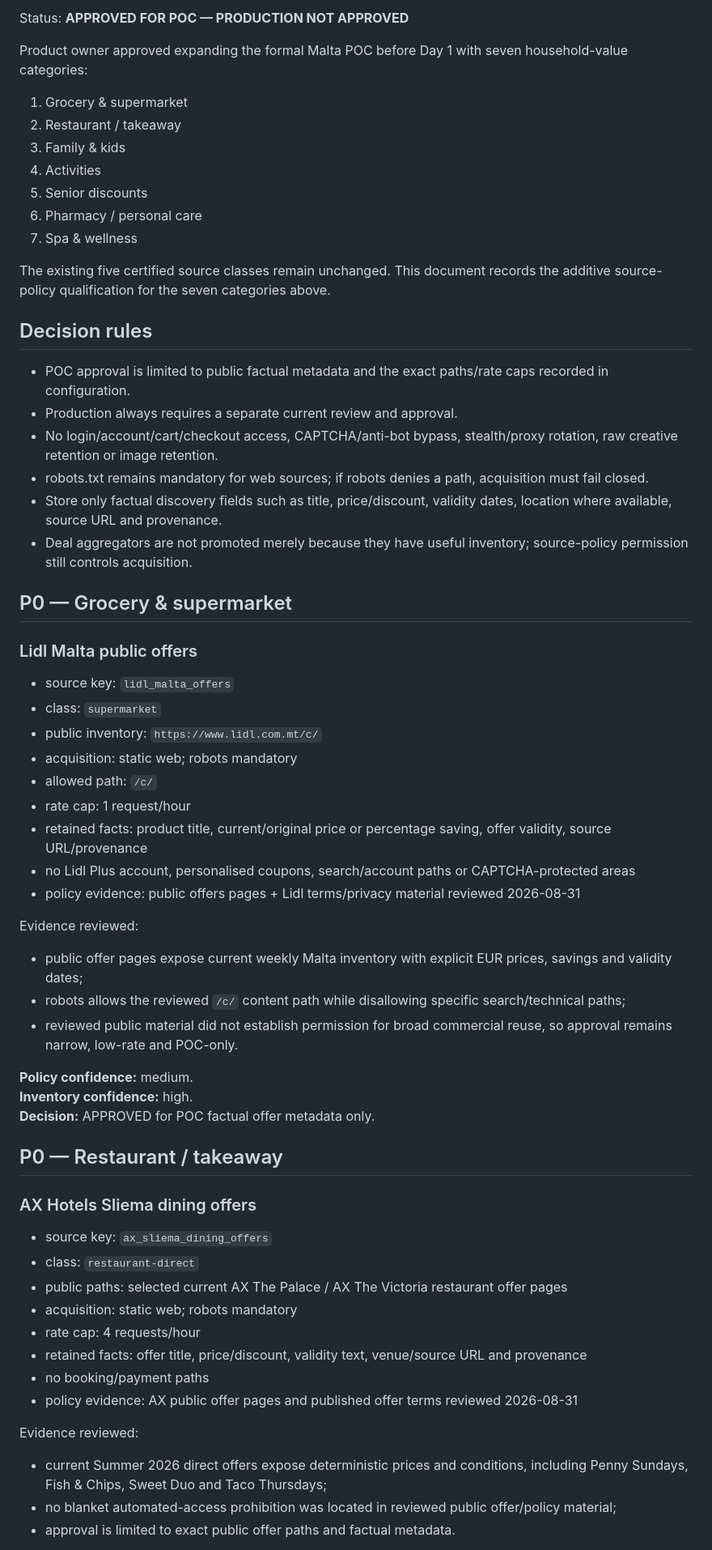
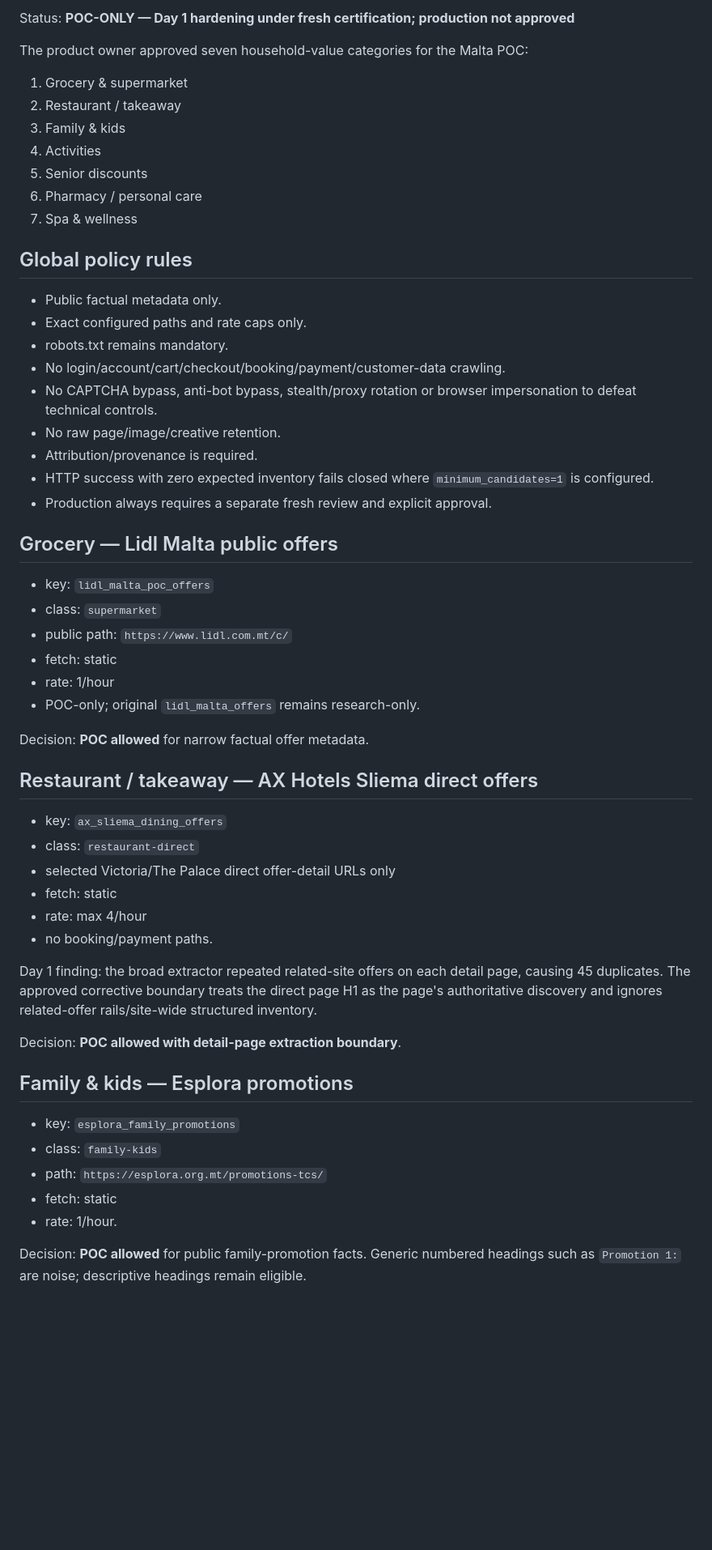
Before and after one commit to ksazid/ziras, a Markdown page: docs/integrations/VS07-HOUSEHOLD-CATEGORY-QUALIFICATION.md, the part around one of its changes. Shown at 81% size. Drawn GitHub-style; blank space fills up the shorter version.

```diff
--- a/docs/integrations/VS07-HOUSEHOLD-CATEGORY-QUALIFICATION.md
+++ b/docs/integrations/VS07-HOUSEHOLD-CATEGORY-QUALIFICATION.md
@@ -2,7 +2,7 @@
 
-Status: **APPROVED FOR POC — PRODUCTION NOT APPROVED**
+Status: **POC-ONLY — Day 1 hardening under fresh certification; production not approved**
 
-Product owner approved expanding the formal Malta POC before Day 1 with seven household-value categories:
+The product owner approved seven household-value categories for the Malta POC:
 
 1. Grocery & supermarket
 2. Restaurant / takeaway
@@ -12,55 +12,49 @@ Product owner approved expanding the formal Malta POC before Day 1 with seven ho
 6. Pharmacy / personal care
 7. Spa & wellness
 
-The existing five certified source classes remain unchanged. This document records the additive source-policy qualification for the seven categories above.
+## Global policy rules
 
-## Decision rules
+- Public factual metadata only.
+- Exact configured paths and rate caps only.
+- robots.txt remains mandatory.
+- No login/account/cart/checkout/booking/payment/customer-data crawling.
+- No CAPTCHA bypass, anti-bot bypass, stealth/proxy rotation or browser impersonation to defeat technical controls.
+- No raw page/image/creative retention.
+- Attribution/provenance is required.
+- HTTP success with zero expected inventory fails closed where `minimum_candidates=1` is configured.
+- Production always requires a separate fresh review and explicit approval.
 
-- POC approval is limited to public factual metadata and the exact paths/rate caps recorded in configuration.
-- Production always requires a separate current review and approval.
-- No login/account/cart/checkout access, CAPTCHA/anti-bot bypass, stealth/proxy rotation, raw creative retention or image retention.
-- robots.txt remains mandatory for web sources; if robots denies a path, acquisition must fail closed.
-- Store only factual discovery fields such as title, price/discount, validity dates, location where available, source URL and provenance.
-- Deal aggregators are not promoted merely because they have useful inventory; source-policy permission still controls acquisition.
+## Grocery — Lidl Malta public offers
 
-## P0 — Grocery & supermarket
+- key: `lidl_malta_poc_offers`
+- class: `supermarket`
+- public path: `https://www.lidl.com.mt/c/`
+- fetch: static
+- rate: 1/hour
+- POC-only; original `lidl_malta_offers` remains research-only.
 
-### Lidl Malta public offers
+Decision: **POC allowed** for narrow factual offer metadata.
 
-- source key: `lidl_malta_offers`
-- class: `supermarket`
-- public inventory: `https://www.lidl.com.mt/c/`
-- acquisition: static web; robots mandatory
-- allowed path: `/c/`
-- rate cap: 1 request/hour
-- retained facts: product title, current/original price or percentage saving, offer validity, source URL/provenance
-- no Lidl Plus account, personalised coupons, search/account paths or CAPTCHA-protected areas
-- policy evidence: public offers pages + Lidl terms/privacy material reviewed 2026-08-31
+## Restaurant / takeaway — AX Hotels Sliema direct offers
 
-Evidence reviewed:
-- public offer pages expose current weekly Malta inventory with explicit EUR prices, savings and validity dates;
-- robots allows the reviewed `/c/` content path while disallowing specific search/technical paths;
-- reviewed public material did not establish permission for broad commercial reuse, so approval remains narrow, low-rate and POC-only.
+- key: `ax_sliema_dining_offers`
+- class: `restaurant-direct`
+- selected Victoria/The Palace direct offer-detail URLs only
+- fetch: static
+- rate: max 4/hour
+- no booking/payment paths.
 
-**Policy confidence:** medium.
-**Inventory confidence:** high.
-**Decision:** APPROVED for POC factual offer metadata only.
+Day 1 finding: the broad extractor repeated related-site offers on each detail page, causing 45 duplicates. The approved corrective boundary treats the direct page H1 as the page's authoritative discovery and ignores related-offer rails/site-wide structured inventory.
 
-## P0 — Restaurant / takeaway
+Decision: **POC allowed with detail-page extraction boundary**.
 
-### AX Hotels Sliema dining offers
+## Family & kids — Esplora promotions
 
-- source key: `ax_sliema_dining_offers`
-- class: `restaurant-direct`
-- public paths: selected current AX The Palace / AX The Victoria restaurant offer pages
-- acquisition: static web; robots mandatory
-- rate cap: 4 requests/hour
-- retained facts: offer title, price/discount, validity text, venue/source URL and provenance
-- no booking/payment paths
-- policy evidence: AX public offer pages and published offer terms reviewed 2026-08-31
+- key: `esplora_family_promotions`
+- class: `family-kids`
+- path: `https://esplora.org.mt/promotions-tcs/`
+- fetch: static
+- rate: 1/hour.
 
-Evidence reviewed:
-- current Summer 2026 direct offers expose deterministic prices and conditions, including Penny Sundays, Fish & Chips, Sweet Duo and Taco Thursdays;
-- no blanket automated-access prohibition was located in reviewed public offer/policy material;
-- approval is limited to exact public offer paths and factual metadata.
+Decision: **POC allowed** for public family-promotion facts. Generic numbered headings such as `Promotion 1:` are noise; descriptive headings remain eligible.
 
```
Also changed, not shown: other parts of docs/integrations/VS07-HOUSEHOLD-CATEGORY-QUALIFICATION.md (+58 -129 lines).
